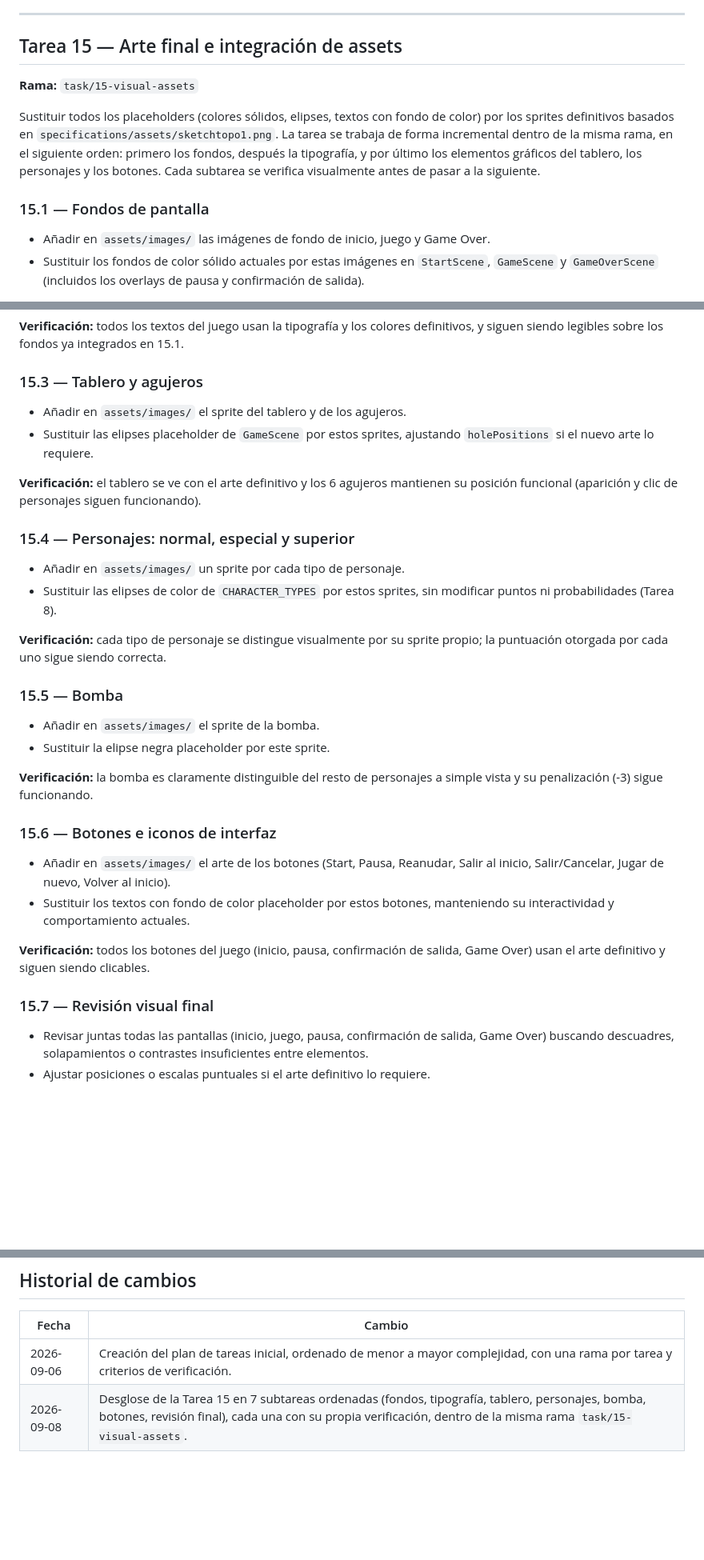
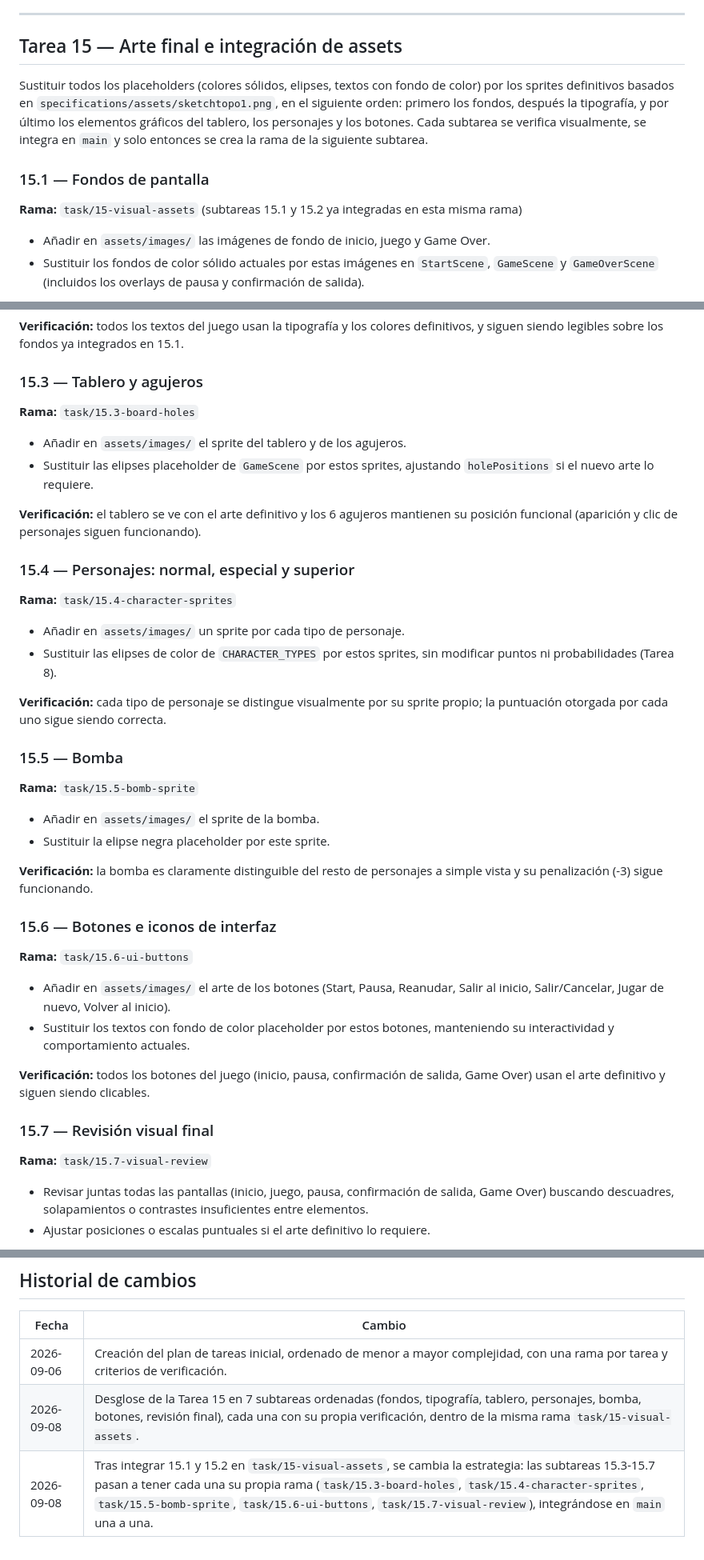
Before and after one commit to WendyGTHB/Whack-a-Olorda, a Markdown page: docs/planning/TASKS.md, 3 parts joined by grey strips. Shown at 80% size. Rendered like a GitHub page; blank space fills up the shorter version.

Commit message:
docs(15): cambiar a una rama por subtarea a partir de 15.3

```diff
--- a/docs/planning/TASKS.md
+++ b/docs/planning/TASKS.md
@@ -247,17 +247,18 @@ proporción `16:9` y centra el lienzo, sin deformaciones.
 
 ## Tarea 15 — Arte final e integración de assets
 
-**Rama:** `task/15-visual-assets`
-
 Sustituir todos los placeholders (colores sólidos, elipses, textos con
 fondo de color) por los sprites definitivos basados en
-`specifications/assets/sketchtopo1.png`. La tarea se trabaja de forma
-incremental dentro de la misma rama, en el siguiente orden: primero los
+`specifications/assets/sketchtopo1.png`, en el siguiente orden: primero los
 fondos, después la tipografía, y por último los elementos gráficos del
 tablero, los personajes y los botones. Cada subtarea se verifica
-visualmente antes de pasar a la siguiente.
+visualmente, se integra en `main` y solo entonces se crea la rama de la
+siguiente subtarea.
 
 ### 15.1 — Fondos de pantalla
+
+**Rama:** `task/15-visual-assets` (subtareas 15.1 y 15.2 ya integradas en
+esta misma rama)
 
 - Añadir en `assets/images/` las imágenes de fondo de inicio, juego y
 	Game Over.
@@ -283,6 +284,8 @@ integrados en 15.1.
 
 ### 15.3 — Tablero y agujeros
 
+**Rama:** `task/15.3-board-holes`
+
 - Añadir en `assets/images/` el sprite del tablero y de los agujeros.
 - Sustituir las elipses placeholder de `GameScene` por estos sprites,
 	ajustando `holePositions` si el nuevo arte lo requiere.
@@ -293,6 +296,8 @@ funcionando).
 
 ### 15.4 — Personajes: normal, especial y superior
 
+**Rama:** `task/15.4-character-sprites`
+
 - Añadir en `assets/images/` un sprite por cada tipo de personaje.
 - Sustituir las elipses de color de `CHARACTER_TYPES` por estos sprites,
 	sin modificar puntos ni probabilidades (Tarea 8).
@@ -302,6 +307,8 @@ sprite propio; la puntuación otorgada por cada uno sigue siendo correcta.
 
 ### 15.5 — Bomba
 
+**Rama:** `task/15.5-bomb-sprite`
+
 - Añadir en `assets/images/` el sprite de la bomba.
 - Sustituir la elipse negra placeholder por este sprite.
 
@@ -309,6 +316,8 @@ sprite propio; la puntuación otorgada por cada uno sigue siendo correcta.
 personajes a simple vista y su penalización (-3) sigue funcionando.
 
 ### 15.6 — Botones e iconos de interfaz
+
+**Rama:** `task/15.6-ui-buttons`
 
 - Añadir en `assets/images/` el arte de los botones (Start, Pausa,
 	Reanudar, Salir al inicio, Salir/Cancelar, Jugar de nuevo, Volver al
@@ -320,6 +329,8 @@ personajes a simple vista y su penalización (-3) sigue funcionando.
 de salida, Game Over) usan el arte definitivo y siguen siendo clicables.
 
 ### 15.7 — Revisión visual final
+
+**Rama:** `task/15.7-visual-review`
 
 - Revisar juntas todas las pantallas (inicio, juego, pausa, confirmación
 	de salida, Game Over) buscando descuadres, solapamientos o contrastes
@@ -351,3 +362,4 @@ y es accesible públicamente mediante la URL de GitHub Pages.
 |---|---|
 | 2026-09-06 | Creación del plan de tareas inicial, ordenado de menor a mayor complejidad, con una rama por tarea y criterios de verificación. |
 | 2026-09-08 | Desglose de la Tarea 15 en 7 subtareas ordenadas (fondos, tipografía, tablero, personajes, bomba, botones, revisión final), cada una con su propia verificación, dentro de la misma rama `task/15-visual-assets`. |
+| 2026-09-08 | Tras integrar 15.1 y 15.2 en `task/15-visual-assets`, se cambia la estrategia: las subtareas 15.3-15.7 pasan a tener cada una su propia rama (`task/15.3-board-holes`, `task/15.4-character-sprites`, `task/15.5-bomb-sprite`, `task/15.6-ui-buttons`, `task/15.7-visual-review`), integrándose en `main` una a una. |
```
